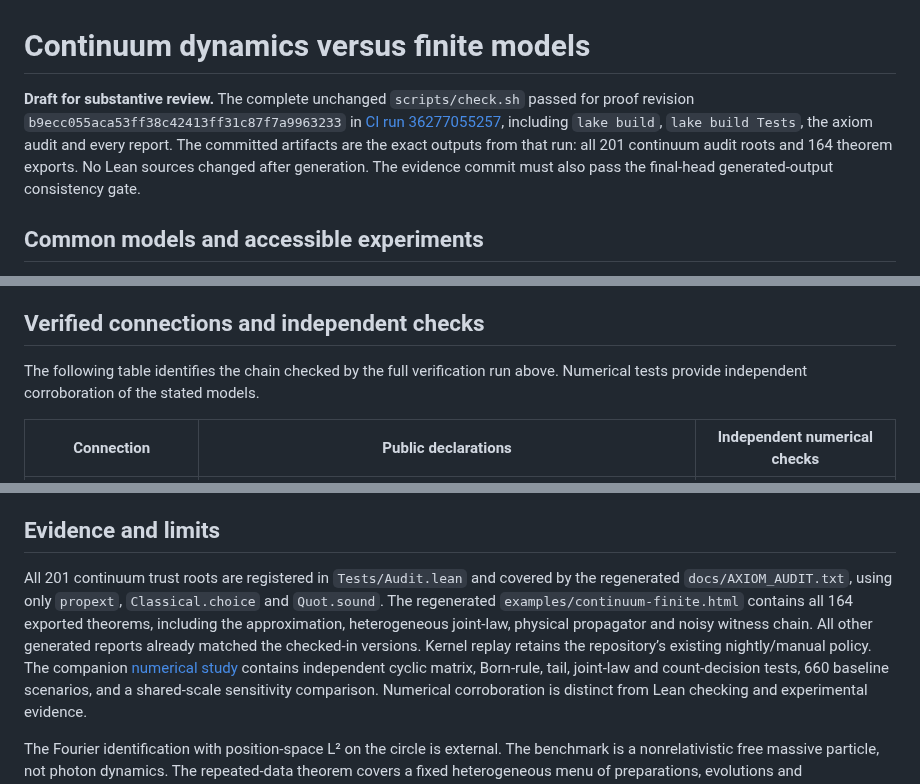
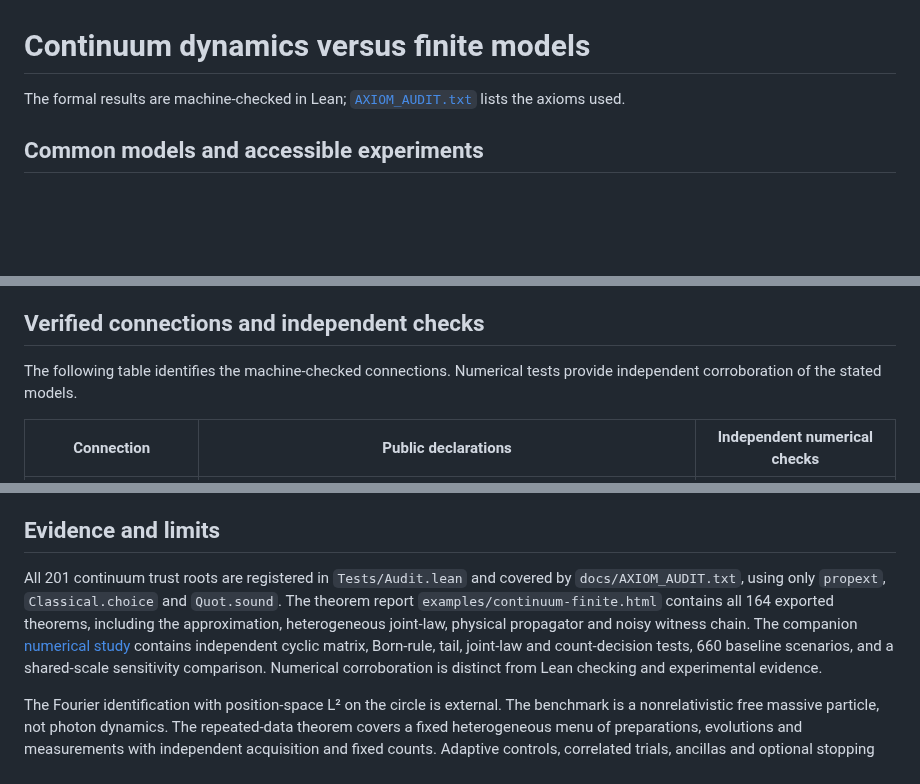
Before and after one commit to stevenwarejones/ontology-separation, a Markdown page: docs/CONTINUUM_FINITE_MODELS.md, 3 parts joined by grey strips. Rendered like a GitHub page; blank space fills up the shorter version.

Commit message:
Keep continuum public documentation focused on verified results

```diff
--- a/docs/CONTINUUM_FINITE_MODELS.md
+++ b/docs/CONTINUUM_FINITE_MODELS.md
@@ -1,12 +1,7 @@
 # Continuum dynamics versus finite models
 
-**Draft for substantive review.** The complete unchanged `scripts/check.sh` passed
-for proof revision `b9ecc055aca53ff38c42413ff31c87f7a9963233` in
-[CI run 36277055257](https://github.com/stevenwarejones/ontology-separation/actions/runs/36277055257),
-including `lake build`, `lake build Tests`, the axiom audit and every report.
-The committed artifacts are the exact outputs from that run: all 201 continuum
-audit roots and 164 theorem exports. No Lean sources changed after generation.
-The evidence commit must also pass the final-head generated-output consistency gate.
+The formal results are machine-checked in Lean;
+[`AXIOM_AUDIT.txt`](AXIOM_AUDIT.txt) lists the axioms used.
 
 ## Common models and accessible experiments
 
@@ -123,8 +118,8 @@ exploits several momenta while preserving one scale across settings.
 
 ## Verified connections and independent checks
 
-The following table identifies the chain checked by the full verification run
-above. Numerical tests provide independent corroboration of the stated models.
+The following table identifies the machine-checked connections. Numerical tests
+provide independent corroboration of the stated models.
 
 | Connection | Public declarations | Independent numerical checks |
 |---|---|---|
@@ -157,13 +152,12 @@ handle wrapping, calibration widths and sampling.
 ## Evidence and limits
 
 All 201 continuum trust roots are registered in `Tests/Audit.lean` and covered
-by the regenerated `docs/AXIOM_AUDIT.txt`, using only `propext`,
-`Classical.choice` and `Quot.sound`. The regenerated
+by `docs/AXIOM_AUDIT.txt`, using only `propext`,
+`Classical.choice` and `Quot.sound`. The theorem report
 `examples/continuum-finite.html` contains all 164 exported theorems, including
 the approximation, heterogeneous joint-law, physical propagator and noisy witness
-chain. All other generated reports already matched the checked-in versions.
-Kernel replay retains the repository’s existing nightly/manual policy.
-The companion [numerical study](https://github.com/stevenwarejones/path-reality-tests/pull/9)
+chain.
+The companion [numerical study](https://github.com/stevenwarejones/path-reality-tests/tree/main/studies/continuum-finite-models)
 contains independent cyclic matrix, Born-rule, tail, joint-law and count-decision
 tests, 660 baseline scenarios, and a shared-scale sensitivity comparison.
 Numerical corroboration is distinct from Lean checking and experimental evidence.
```
